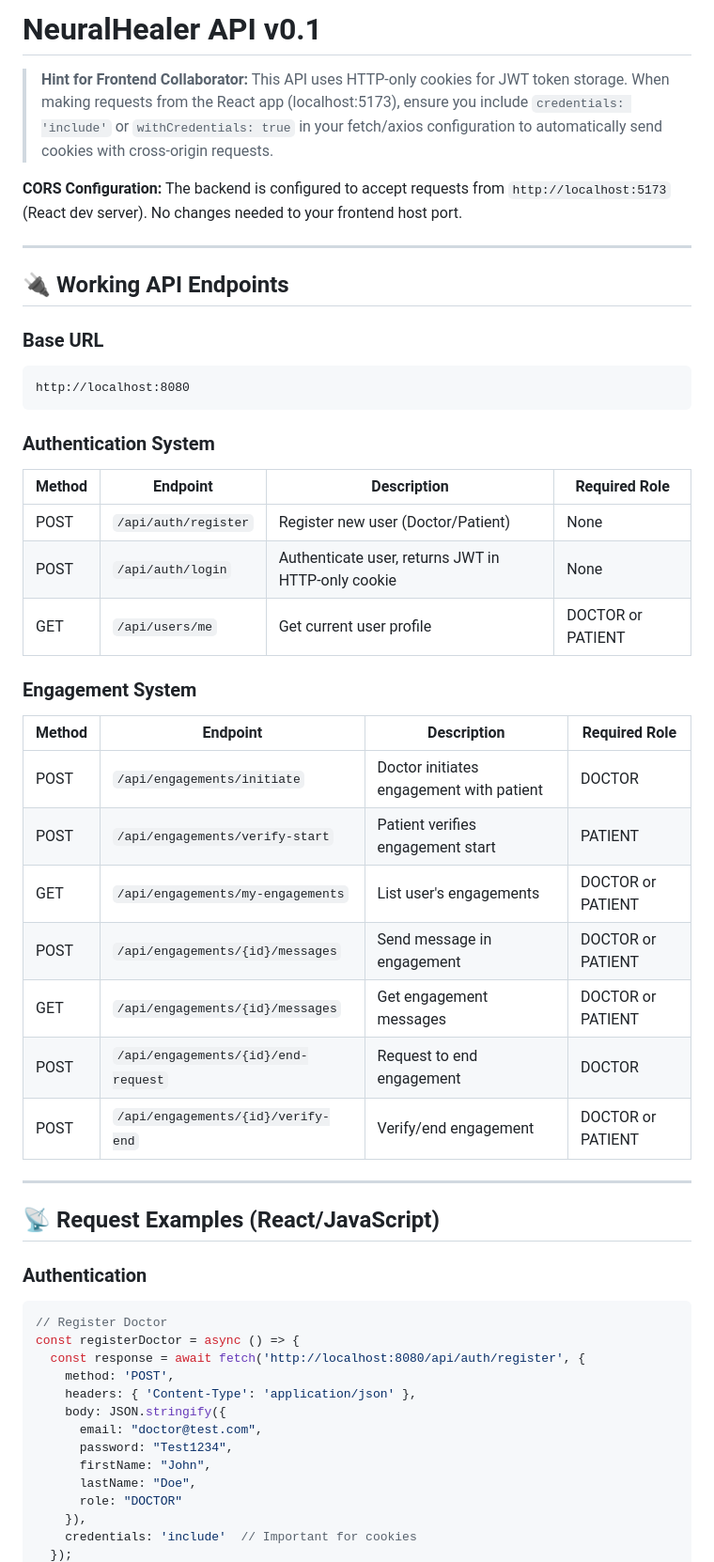
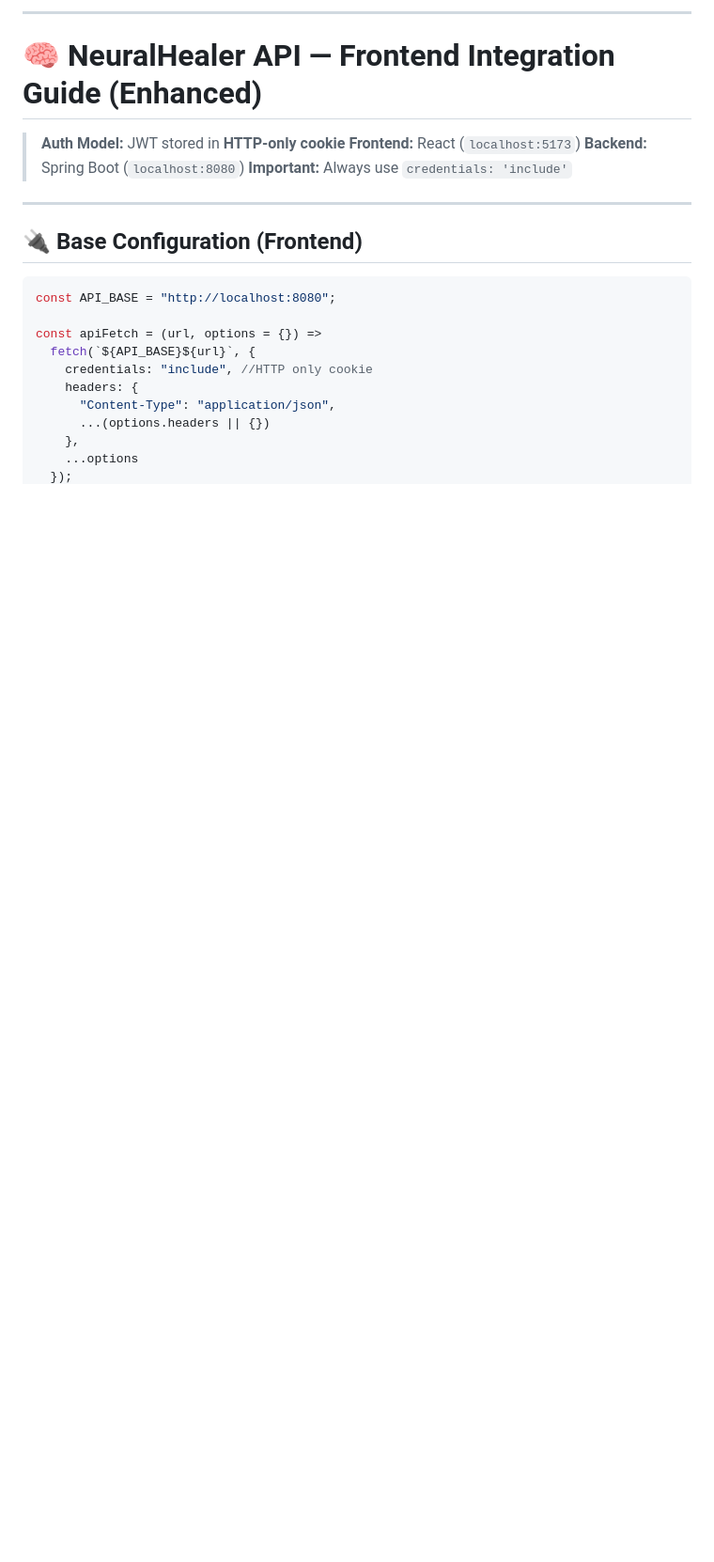
Before and after one commit to Abdallah-A-Raafat/Nuralhealer, a Markdown page: shared/API's/FE.md, the part around one of its changes. Shown at 94% size. GitHub-like rendering; blank space fills up the shorter version.

Commit message:
Revise NeuralHealer API frontend integration guide
Enhanced the frontend integration guide for the NeuralHealer API, improving clarity on authentication, request examples, and engagement flow.

````diff
--- a/shared/API's/FE.md
+++ b/shared/API's/FE.md
@@ -1,55 +1,25 @@
-# NeuralHealer API v0.1
+---
 
-> **Hint for Frontend Collaborator:** This API uses HTTP-only cookies for JWT token storage. When making requests from the React app (localhost:5173), ensure you include `credentials: 'include'` or `withCredentials: true` in your fetch/axios configuration to automatically send cookies with cross-origin requests.
+# 🧠 NeuralHealer API — Frontend Integration Guide (Enhanced)
 
-**CORS Configuration:** The backend is configured to accept requests from `http://localhost:5173` (React dev server). No changes needed to your frontend host port.
+> **Auth Model:** JWT stored in **HTTP-only cookie**
+> **Frontend:** React (`localhost:5173`)
+> **Backend:** Spring Boot (`localhost:8080`)
+> **Important:** Always use `credentials: 'include'`
 
 ---
 
-## 🔌 Working API Endpoints
+## 🔌 Base Configuration (Frontend)
 
-### Base URL
-```
-http://localhost:8080
-```
+```js
+const API_BASE = "http://localhost:8080";
 
-### Authentication System
-
-| Method | Endpoint | Description | Required Role |
-|--------|----------|-------------|---------------|
-| POST | `/api/auth/register` | Register new user (Doctor/Patient) | None |
-| POST | `/api/auth/login` | Authenticate user, returns JWT in HTTP-only cookie | None |
-| GET | `/api/users/me` | Get current user profile | DOCTOR or PATIENT |
-
-### Engagement System
-
-| Method | Endpoint | Description | Required Role |
-|--------|----------|-------------|---------------|
-| POST | `/api/engagements/initiate` | Doctor initiates engagement with patient | DOCTOR |
-| POST | `/api/engagements/verify-start` | Patient verifies engagement start | PATIENT |
-| GET | `/api/engagements/my-engagements` | List user's engagements | DOCTOR or PATIENT |
-| POST | `/api/engagements/{id}/messages` | Send message in engagement | DOCTOR or PATIENT |
-| GET | `/api/engagements/{id}/messages` | Get engagement messages | DOCTOR or PATIENT |
-| POST | `/api/engagements/{id}/end-request` | Request to end engagement | DOCTOR |
-| POST | `/api/engagements/{id}/verify-end` | Verify/end engagement | DOCTOR or PATIENT |
-
----
-
-## 📡 Request Examples (React/JavaScript)
-
-### Authentication
-```javascript
-// Register Doctor
-const registerDoctor = async () => {
-  const response = await fetch('http://localhost:8080/api/auth/register', {
-    method: 'POST',
-    headers: { 'Content-Type': 'application/json' },
-    body: JSON.stringify({
-      email: "doctor@test.com",
-      password: "Test1234",
-      firstName: "John",
-      lastName: "Doe",
-      role: "DOCTOR"
-    }),
-    credentials: 'include'  // Important for cookies
+const apiFetch = (url, options = {}) =>
+  fetch(`${API_BASE}${url}`, {
+    credentials: "include", //HTTP only cookie
+    headers: {
+      "Content-Type": "application/json",
+      ...(options.headers || {})
+    },
+    ...options
   });
````
Also changed, not shown: other parts of shared/API's/FE.md (+299 -92 lines).
